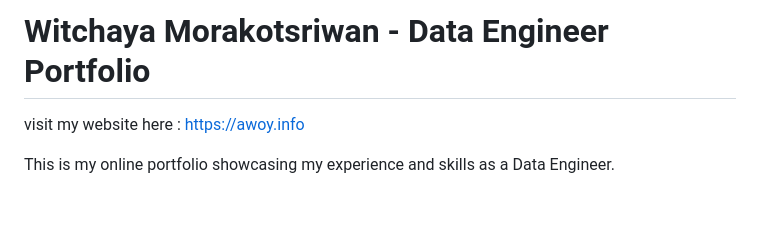
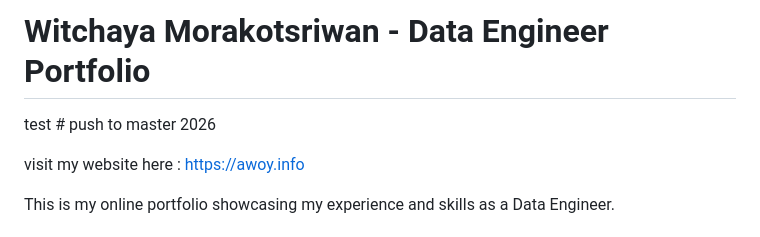
Before and after one commit to zzzawoyzzz/website_myportfolio, a Markdown page: readme.md, the part around the change. Drawn GitHub-style; blank space fills up the shorter version.

Commit message:
test:trigger cloud build

```diff
--- a/readme.md
+++ b/readme.md
@@ -1,4 +1,5 @@
 # Witchaya Morakotsriwan - Data Engineer Portfolio
+test # push to master 2026
 
 visit my website here : https://awoy.info
 
```
